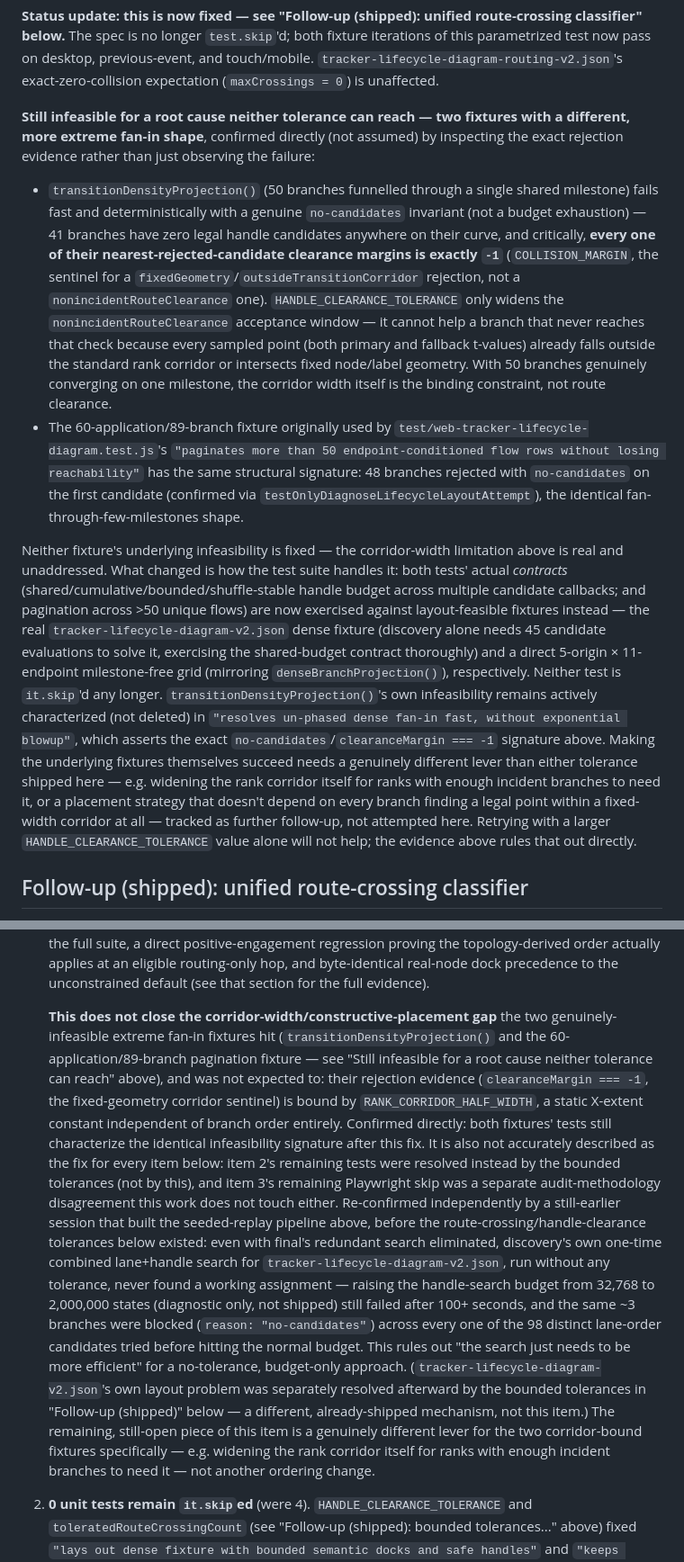
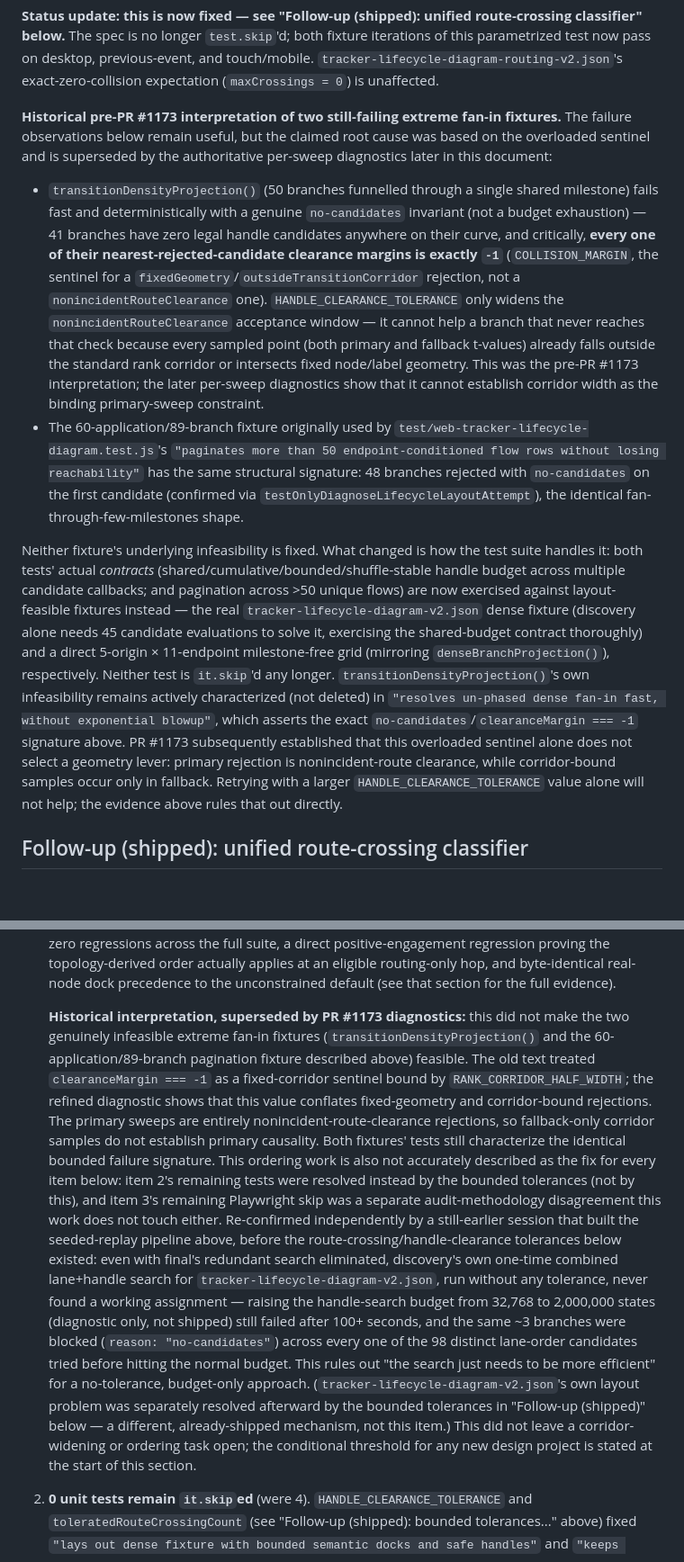
Before and after one commit to futuroptimist/jobbot3000, a Markdown page: docs/design/lifecycle-diagram-layout-algorithm.md, 2 parts joined by grey strips. Shown at 90% size. Drawn GitHub-style; blank space fills up the shorter version.

Commit message:
Reconcile lifecycle diagram follow-up status

```diff
--- a/docs/design/lifecycle-diagram-layout-algorithm.md
+++ b/docs/design/lifecycle-diagram-layout-algorithm.md
@@ -629,9 +632,9 @@ below.** The spec is no longer `test.skip`'d; both fixture iterations of this pa
 pass on desktop, previous-event, and touch/mobile. `tracker-lifecycle-diagram-routing-v2.json`'s
 exact-zero-collision expectation (`maxCrossings = 0`) is unaffected.
 
-**Still infeasible for a root cause neither tolerance can reach — two fixtures with a different,
-more extreme fan-in shape**, confirmed directly (not assumed) by inspecting the exact rejection
-evidence rather than just observing the failure:
+**Historical pre-PR #1173 interpretation of two still-failing extreme fan-in fixtures.** The
+failure observations below remain useful, but the claimed root cause was based on the overloaded
+sentinel and is superseded by the authoritative per-sweep diagnostics later in this document:
 
 - `transitionDensityProjection()` (50 branches funnelled through a single shared milestone) fails
   fast and deterministically with a genuine `no-candidates` invariant (not a budget exhaustion) — 41
@@ -641,17 +644,17 @@ evidence rather than just observing the failure:
   `nonincidentRouteClearance` one). `HANDLE_CLEARANCE_TOLERANCE` only widens the
   `nonincidentRouteClearance` acceptance window — it cannot help a branch that never reaches that
   check because every sampled point (both primary and fallback t-values) already falls outside the
-  standard rank corridor or intersects fixed node/label geometry. With 50 branches genuinely
-  converging on one milestone, the corridor width itself is the binding constraint, not route
-  clearance.
+  standard rank corridor or intersects fixed node/label geometry. This was the pre-PR #1173
+  interpretation; the later per-sweep diagnostics show that it cannot establish corridor width as
+  the binding primary-sweep constraint.
 - The 60-application/89-branch fixture originally used by
   `test/web-tracker-lifecycle-diagram.test.js`'s
   `"paginates more than 50 endpoint-conditioned flow rows without losing reachability"` has the same
   structural signature: 48 branches rejected with `no-candidates` on the first candidate (confirmed
   via `testOnlyDiagnoseLifecycleLayoutAttempt`), the identical fan-through-few-milestones shape.
 
-Neither fixture's underlying infeasibility is fixed — the corridor-width limitation above is real
-and unaddressed. What changed is how the test suite handles it: both tests' actual _contracts_
+Neither fixture's underlying infeasibility is fixed. What changed is how the test suite handles it:
+both tests' actual _contracts_
 (shared/cumulative/bounded/shuffle-stable handle budget across multiple candidate callbacks; and
 pagination across >50 unique flows) are now exercised against layout-feasible fixtures instead —
 the real `tracker-lifecycle-diagram-v2.json` dense fixture (discovery alone needs 45 candidate
@@ -660,12 +663,11 @@ evaluations to solve it, exercising the shared-budget contract thoroughly) and a
 `it.skip`'d any longer. `transitionDensityProjection()`'s own infeasibility remains actively
 characterized (not deleted) in
 `"resolves un-phased dense fan-in fast, without exponential blowup"`, which asserts the exact
-`no-candidates`/`clearanceMargin === -1` signature above. Making the underlying fixtures themselves
-succeed needs a genuinely different lever than either tolerance shipped here — e.g. widening the
-rank corridor itself for ranks with enough incident branches to need it, or a placement strategy
-that doesn't depend on every branch finding a legal point within a fixed-width corridor at all —
-tracked as further follow-up, not attempted here. Retrying with a larger
-`HANDLE_CLEARANCE_TOLERANCE` value alone will not help; the evidence above rules that out directly.
+`no-candidates`/`clearanceMargin === -1` signature above. PR #1173 subsequently established that
+this overloaded sentinel alone does not select a geometry lever: primary rejection is
+nonincident-route clearance, while corridor-bound samples occur only in fallback. Retrying with a
+larger `HANDLE_CLEARANCE_TOLERANCE` value alone will not help; the evidence above rules that out
+directly.
 
 ## Follow-up (shipped): unified route-crossing classifier
 
@@ -970,14 +993,16 @@ skip states and test names can drift. `grep -rn "it\.skip(\|test\.skip(" test/`
    applies at an eligible routing-only hop, and byte-identical
    real-node dock precedence to the unconstrained default (see that section for the full evidence).
 
-   **This does not close the corridor-width/constructive-placement gap** the two genuinely-infeasible
-   extreme fan-in fixtures hit (`transitionDensityProjection()` and the 60-application/89-branch
-   pagination fixture — see "Still infeasible for a root cause neither tolerance can reach" above),
-   and was not expected to: their rejection evidence (`clearanceMargin === -1`, the fixed-geometry
-   corridor sentinel) is bound by `RANK_CORRIDOR_HALF_WIDTH`, a static X-extent constant independent
-   of branch order entirely. Confirmed directly: both fixtures' tests still characterize the
-   identical infeasibility signature after this fix. It is also not accurately described as the fix
-   for every item below: item 2's remaining tests were resolved instead by the bounded tolerances
+   **Historical interpretation, superseded by PR #1173 diagnostics:** this did not make the two
+   genuinely infeasible extreme fan-in fixtures (`transitionDensityProjection()` and the
+   60-application/89-branch pagination fixture described above) feasible. The old text treated
+   `clearanceMargin === -1` as a fixed-corridor sentinel bound by
+   `RANK_CORRIDOR_HALF_WIDTH`; the refined diagnostic shows that this value conflates fixed-geometry
+   and corridor-bound rejections. The primary sweeps are entirely nonincident-route-clearance
+   rejections, so fallback-only corridor samples do not establish primary causality. Both fixtures'
+   tests still characterize the identical bounded failure signature. This ordering work is also not
+   accurately described as the fix for every item below: item 2's remaining tests were resolved
+   instead by the bounded tolerances
    (not by this), and item 3's remaining Playwright skip was a separate audit-methodology
    disagreement this work does not touch either. Re-confirmed independently by a still-earlier
    session that built the seeded-replay pipeline above, before the route-crossing/handle-clearance
@@ -989,10 +1014,9 @@ skip states and test names can drift. `grep -rn "it\.skip(\|test\.skip(" test/`
    tried before hitting the normal budget. This rules out "the search just needs to be more
    efficient" for a no-tolerance, budget-only approach. (`tracker-lifecycle-diagram-v2.json`'s own
    layout problem was separately resolved afterward by the bounded tolerances in "Follow-up
-   (shipped)" below — a different, already-shipped mechanism, not this item.) The remaining,
-   still-open piece of this item is a genuinely different lever for the two corridor-bound
-   fixtures specifically — e.g. widening the rank corridor itself for ranks with enough incident
-   branches to need it — not another ordering change.
+   (shipped)" below — a different, already-shipped mechanism, not this item.) This did not leave a
+   corridor-widening or ordering task open; the conditional threshold for any new design project is
+   stated at the start of this section.
 
 2. **0 unit tests remain `it.skip`ed** (were 4). `HANDLE_CLEARANCE_TOLERANCE` and
    `toleratedRouteCrossingCount` (see "Follow-up (shipped): bounded tolerances..." above) fixed
```
Also changed, not shown: other parts of docs/design/lifecycle-diagram-layout-algorithm.md (+59 -37 lines).
